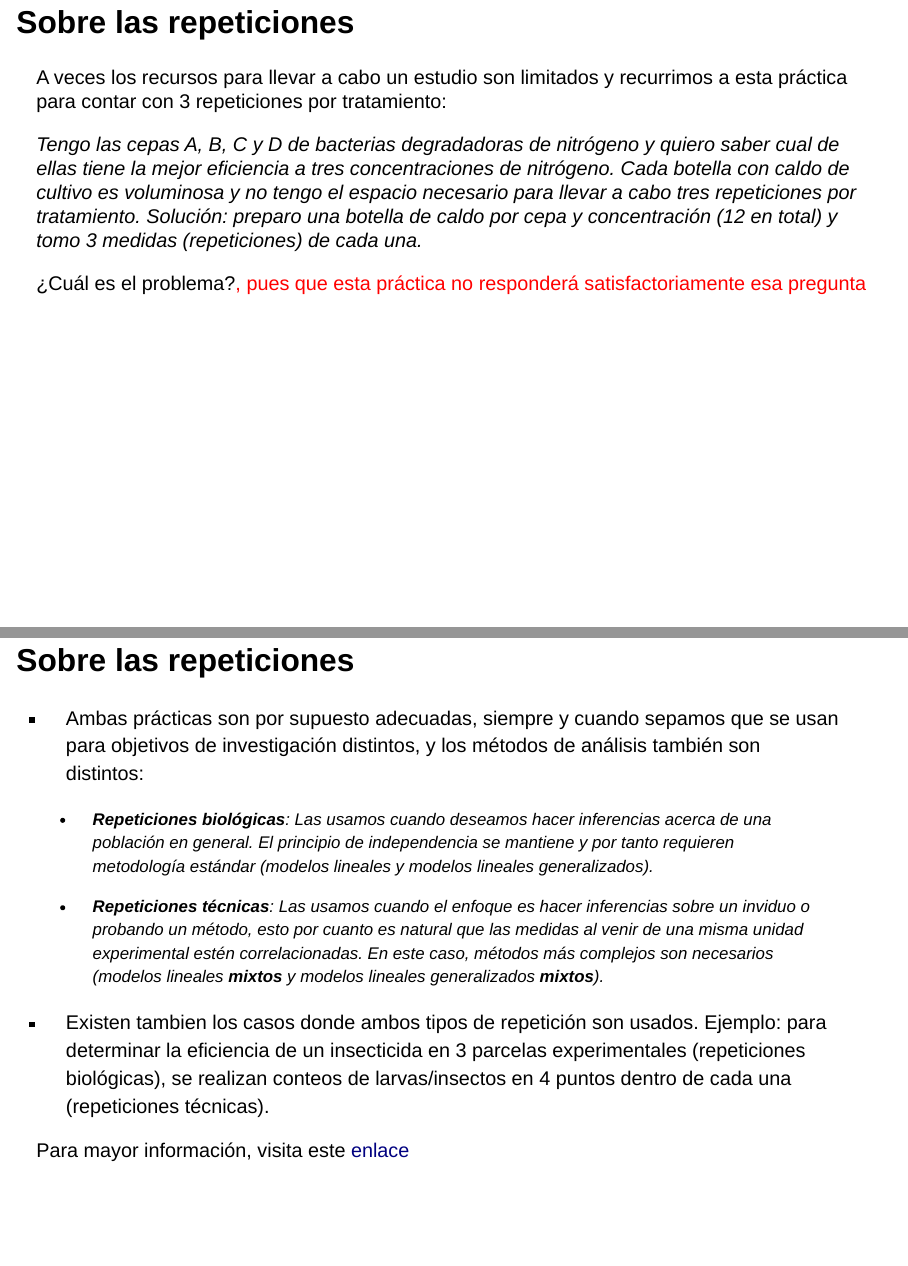
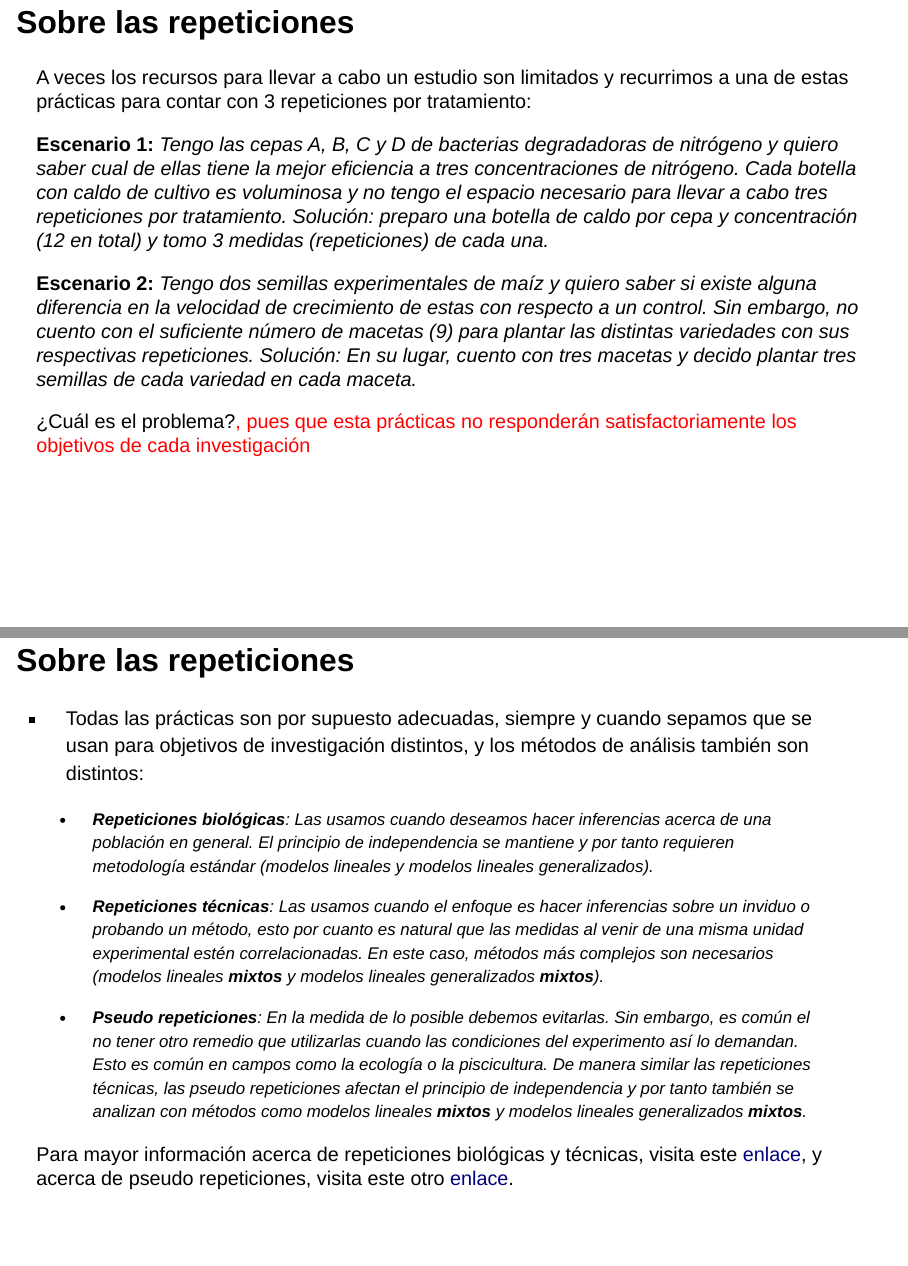
Before and after one commit to mmorenozam/uce2023-modulo2, a Quarto document (index.qmd): pages 21 and 23 of 65, joined at a grey line. Rendered offline with R 4.5, knitr and Pandoc in place of Quarto, with nearby package versions; drawn as Slidy slides in place of the format the file asks for; some code elsewhere in the file could not run offline.

Commit message:
last commi

```diff
--- a/index.qmd
+++ b/index.qmd
@@ -230,19 +230,24 @@ editor: visual
     -   **Variación entre los tratamientos**: dada por la aplicación del tratamiento (factor o factores objeto de estudio). Por ejemplo, la eficiencia de reducir N por tres distintas cepas de bacterias.
 :::
 
-## Sobre las repeticiones
+
+## Sobre las repeticiones {.smaller}
 
 . . .
 
-A veces los recursos para llevar a cabo un estudio son limitados y recurrimos a esta práctica para contar con 3 repeticiones por tratamiento:
+A veces los recursos para llevar a cabo un estudio son limitados y recurrimos a una de estas prácticas para contar con 3 repeticiones por tratamiento:
 
 . . .
 
-*Tengo las cepas A, B, C y D de bacterias degradadoras de nitrógeno y quiero saber cual de ellas tiene la mejor eficiencia a tres concentraciones de nitrógeno. Cada botella con caldo de cultivo es voluminosa y no tengo el espacio necesario para llevar a cabo tres repeticiones por tratamiento. Solución: preparo una botella de caldo por cepa y concentración (12 en total) y tomo 3 medidas (repeticiones) de cada una.*
+**Escenario 1:** *Tengo las cepas A, B, C y D de bacterias degradadoras de nitrógeno y quiero saber cual de ellas tiene la mejor eficiencia a tres concentraciones de nitrógeno. Cada botella con caldo de cultivo es voluminosa y no tengo el espacio necesario para llevar a cabo tres repeticiones por tratamiento. [Solución: preparo una botella de caldo por cepa y concentración (12 en total) y tomo 3 medidas (repeticiones) de cada una.]{.fragment}*
 
 . . .
 
-¿Cuál es el problema?[, pues que esta práctica no responderá satisfactoriamente esa pregunta]{.fragment style="color:red;"}
+**Escenario 2:** *Tengo dos semillas experimentales de maíz y quiero saber si existe alguna diferencia en la velocidad de crecimiento de estas con respecto a un control. Sin embargo, no cuento con el suficiente número de macetas (9) para plantar las distintas variedades con sus respectivas repeticiones. [Solución: En su lugar, cuento con tres macetas y decido plantar tres semillas de cada variedad en cada maceta.]{.fragment}*
+
+. . .
+
+¿Cuál es el problema?[, pues que esta prácticas no responderán satisfactoriamente los objetivos de cada investigación]{.fragment style="color:red;"}
 
 ## Sobre las repeticiones {visibility="uncounted"}
 
@@ -257,17 +265,18 @@ A veces los recursos para llevar a cabo un estudio son limitados y recurrimos a
 ## Sobre las repeticiones {.smaller visibility="uncounted"}
 
 ::: incremental
--   Ambas prácticas son por supuesto adecuadas, siempre y cuando sepamos que se usan para objetivos de investigación distintos, y los métodos de análisis también son distintos:
+-   Todas las prácticas son por supuesto adecuadas, siempre y cuando sepamos que se usan para objetivos de investigación distintos, y los métodos de análisis también son distintos:
 
     -   **Repeticiones biológicas**: Las usamos cuando deseamos hacer inferencias acerca de una población en general. El principio de independencia se mantiene y por tanto requieren metodología estándar (modelos lineales y modelos lineales generalizados).
 
     -   **Repeticiones técnicas**: Las usamos cuando el enfoque es hacer inferencias sobre un inviduo o probando un método, esto por cuanto es natural que las medidas al venir de una misma unidad experimental estén correlacionadas. En este caso, métodos más complejos son necesarios (modelos lineales **mixtos** y modelos lineales generalizados **mixtos**).
 
--   Existen tambien los casos donde ambos tipos de repetición son usados. Ejemplo: para determinar la eficiencia de un insecticida en 3 parcelas experimentales (repeticiones biológicas), se realizan conteos de larvas/insectos en 4 puntos dentro de cada una (repeticiones técnicas).
+    -   **Pseudo repeticiones**: En la medida de lo posible debemos evitarlas. Sin embargo, es común el no tener otro remedio que utilizarlas cuando las condiciones del experimento así lo demandan. Esto es común en campos como la ecología o la piscicultura. De manera similar las repeticiones técnicas, las pseudo repeticiones afectan el principio de independencia y por tanto también se analizan con métodos como modelos lineales **mixtos** y modelos lineales generalizados **mixtos**.
+
 :::
 
 ::: footer
-Para mayor información, visita este [enlace](https://www.walesgenepark.cardiff.ac.uk/wp-content/uploads/2020/10/WGPtech_replicates.pdf){target="_blank"}
+Para mayor información acerca de repeticiones biológicas y técnicas, visita este [enlace](https://www.walesgenepark.cardiff.ac.uk/wp-content/uploads/2020/10/WGPtech_replicates.pdf){target="_blank"}, y acerca de pseudo repeticiones, visita este otro [enlace](https://vsni.co.uk/case-studies/dealing-with-pseudo-replication-in-linear-mixed-models){target="_blank"}.
 :::
 
 ## Sobre las repeticiones {visibility="uncounted"}
```
Also changed, not shown: docs/search.json, index.qmd (13 more changed lines), 1 other file.
